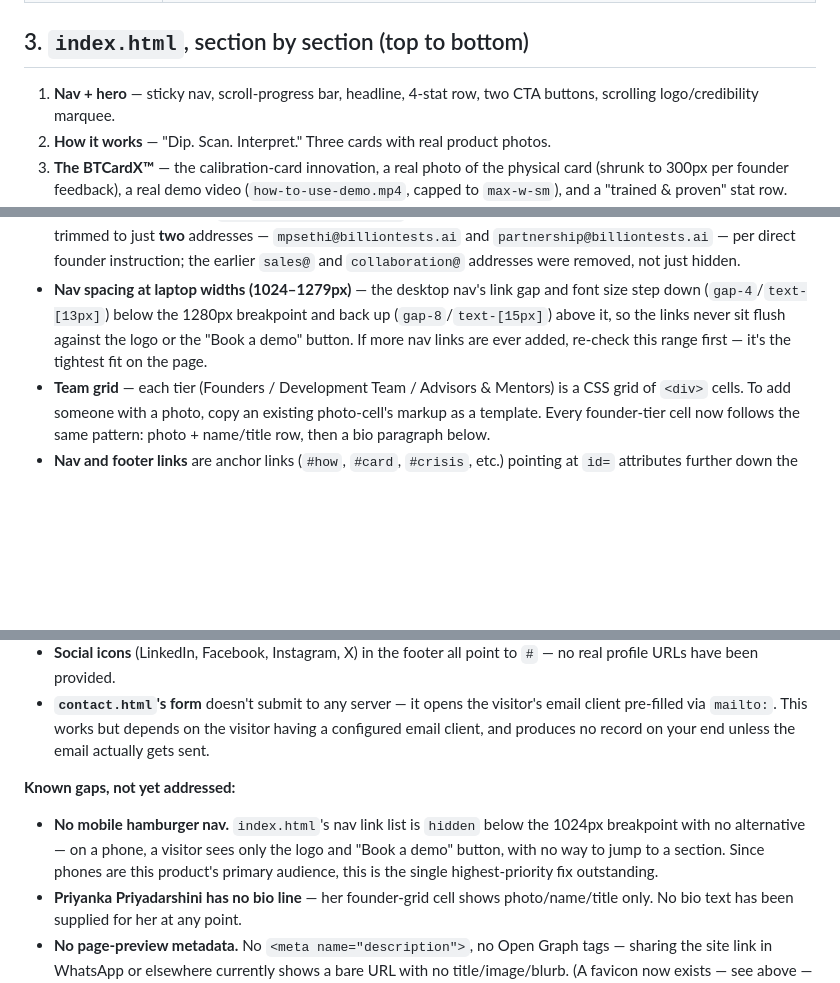
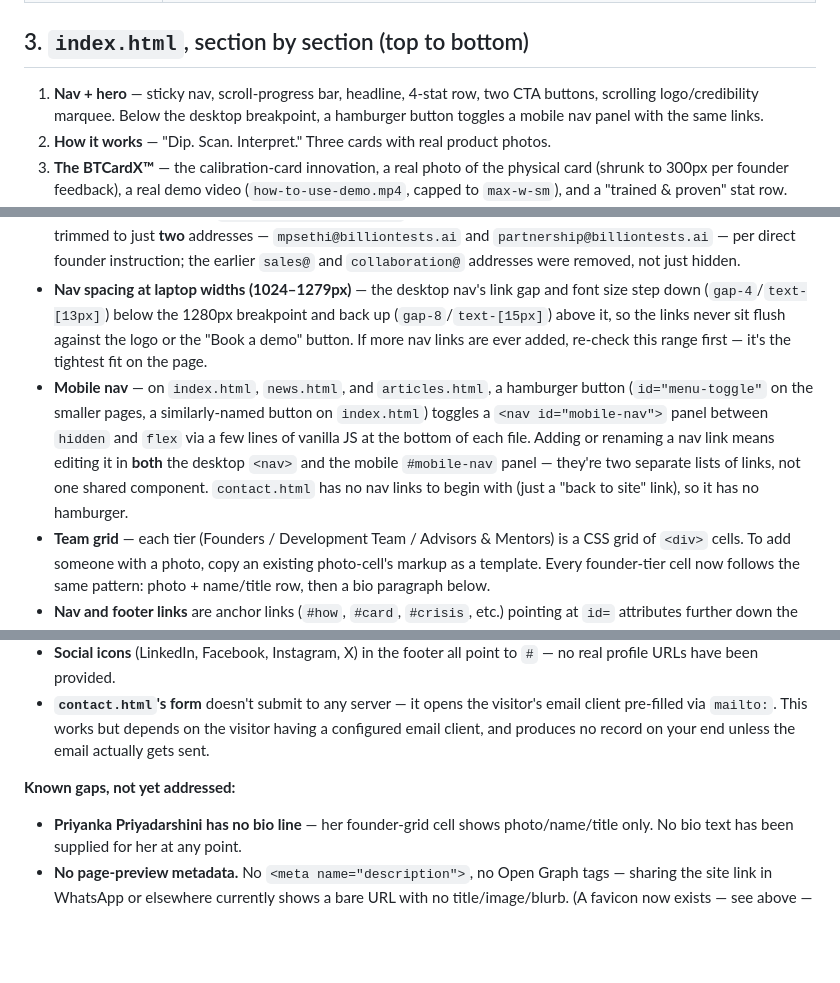
Before and after one commit to apratxxm/billion-tests, a Markdown page: docs/README.md, 3 parts joined by grey strips. Drawn GitHub-style; blank space fills up the shorter version.

```diff
--- a/docs/README.md
+++ b/docs/README.md
@@ -21,7 +21,7 @@ A marketing website for **BillionTests™**, VisionExcl Technologies' urine-stri
 
 ## 3. `index.html`, section by section (top to bottom)
 
-1. **Nav + hero** — sticky nav, scroll-progress bar, headline, 4-stat row, two CTA buttons, scrolling logo/credibility marquee.
+1. **Nav + hero** — sticky nav, scroll-progress bar, headline, 4-stat row, two CTA buttons, scrolling logo/credibility marquee. Below the desktop breakpoint, a hamburger button toggles a mobile nav panel with the same links.
 2. **How it works** — "Dip. Scan. Interpret." Three cards with real product photos.
 3. **The BTCardX™** — the calibration-card innovation, a real photo of the physical card (shrunk to 300px per founder feedback), a real demo video (`how-to-use-demo.mp4`, capped to `max-w-sm`), and a "trained & proven" stat row.
 4. **The crisis** — the "1.4M+" preventable-deaths statistic, full-bleed, with a per-condition breakdown table (diabetes, CKD, UTI, liver).
@@ -41,6 +41,7 @@ There is no CMS — every word, number, and email is hardcoded in the HTML. Edit
 - **Contact info** appears in three places that must be kept in sync by hand: the Demo+Partners section, the footer's Contact column, and `contact.html`'s left column. There is no single source of truth for this — a search-and-replace across all `.html` files is the safest way to change an email or phone number.
 - **Primary contact email** is `mpsethi@billiontests.ai` (Maninder's own address). The footer's Contact column was trimmed to just **two** addresses — `mpsethi@billiontests.ai` and `partnership@billiontests.ai` — per direct founder instruction; the earlier `sales@` and `collaboration@` addresses were removed, not just hidden.
 - **Nav spacing at laptop widths (1024–1279px)** — the desktop nav's link gap and font size step down (`gap-4`/`text-[13px]`) below the 1280px breakpoint and back up (`gap-8`/`text-[15px]`) above it, so the links never sit flush against the logo or the "Book a demo" button. If more nav links are ever added, re-check this range first — it's the tightest fit on the page.
+- **Mobile nav** — on `index.html`, `news.html`, and `articles.html`, a hamburger button (`id="menu-toggle"` on the smaller pages, a similarly-named button on `index.html`) toggles a `<nav id="mobile-nav">` panel between `hidden` and `flex` via a few lines of vanilla JS at the bottom of each file. Adding or renaming a nav link means editing it in **both** the desktop `<nav>` and the mobile `#mobile-nav` panel — they're two separate lists of links, not one shared component. `contact.html` has no nav links to begin with (just a "back to site" link), so it has no hamburger.
 - **Team grid** — each tier (Founders / Development Team / Advisors & Mentors) is a CSS grid of `<div>` cells. To add someone with a photo, copy an existing photo-cell's markup as a template. Every founder-tier cell now follows the same pattern: photo + name/title row, then a bio paragraph below.
 - **Nav and footer links** are anchor links (`#how`, `#card`, `#crisis`, etc.) pointing at `id=` attributes further down the same page. Renaming a section's `id` silently breaks every link pointing at it — no error, the link just stops scrolling anywhere.
 - **Images** are referenced by plain relative filename (`abhishek.jpeg`, `qr.jpeg`, etc.) sitting next to the HTML. This means **the HTML files can't be shared on their own** — email or WhatsApp-ing just `index.html` breaks every photo. Zip the whole folder, or share a hosted link, to keep images intact.
@@ -55,7 +56,6 @@ There is no CMS — every word, number, and email is hardcoded in the HTML. Edit
 - **`contact.html`'s form** doesn't submit to any server — it opens the visitor's email client pre-filled via `mailto:`. This works but depends on the visitor having a configured email client, and produces no record on your end unless the email actually gets sent.
 
 **Known gaps, not yet addressed:**
-- **No mobile hamburger nav.** `index.html`'s nav link list is `hidden` below the 1024px breakpoint with no alternative — on a phone, a visitor sees only the logo and "Book a demo" button, with no way to jump to a section. Since phones are this product's primary audience, this is the single highest-priority fix outstanding.
 - **Priyanka Priyadarshini has no bio line** — her founder-grid cell shows photo/name/title only. No bio text has been supplied for her at any point.
 - **No page-preview metadata.** No `<meta name="description">`, no Open Graph tags — sharing the site link in WhatsApp or elsewhere currently shows a bare URL with no title/image/blurb. (A favicon now exists — see above — but that's the browser-tab icon, not the link-preview card.)
 - **No legal pages.** No Privacy Policy or Terms of Service, despite the product handling personal health data and actively courting hospital/CSR partners who will look for this.
```
Also changed, not shown: docs/CHANGELOG.md (+12 -1 lines).
